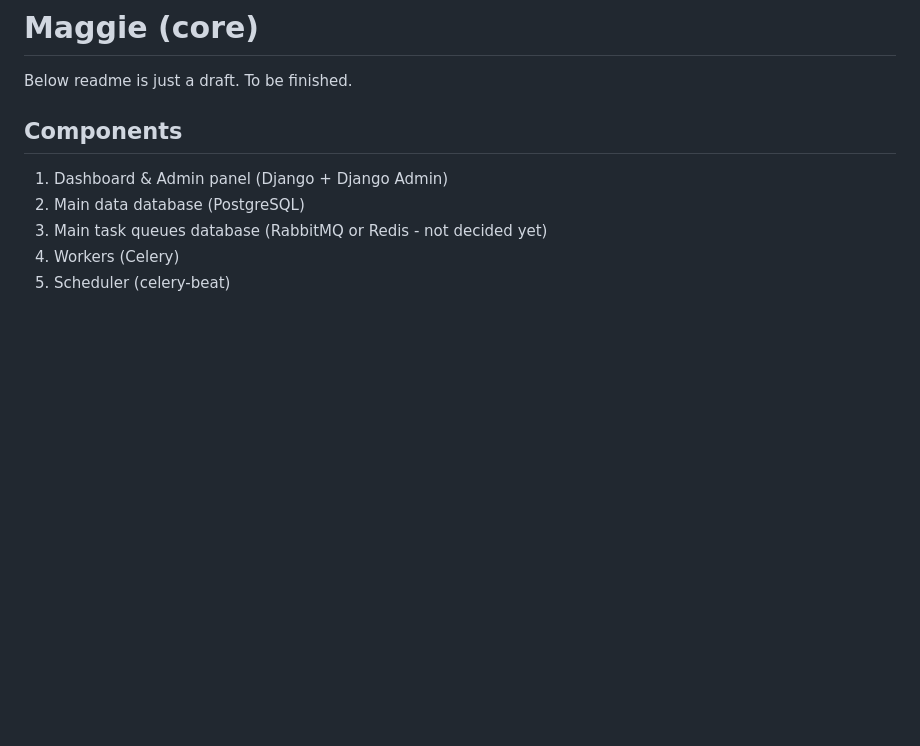
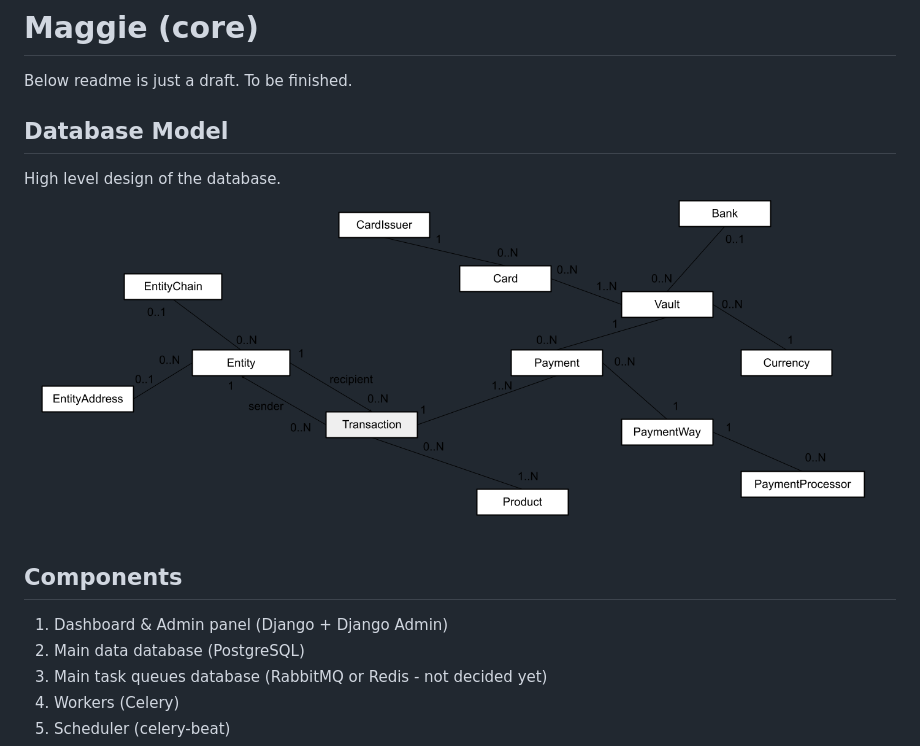
Before and after one commit to MateuszGrabuszynski/maggie_core, a Markdown page: README.md, the part around the change. Drawn GitHub-style; pictures changed too: _docs/images/db_model.png (added); blank space fills up the shorter version.

Commit message:
Added database hld

```diff
--- a/README.md
+++ b/README.md
@@ -1,5 +1,10 @@
 # Maggie (core)
 Below readme is just a draft. To be finished.
+
+## Database Model
+High level design of the database.
+![database model](./_docs/images/db_model.png)
+
 ## Components
 1) Dashboard & Admin panel (Django + Django Admin)
 2) Main data database (PostgreSQL)
```
